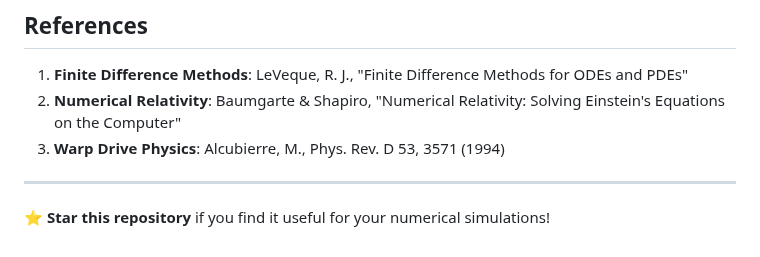
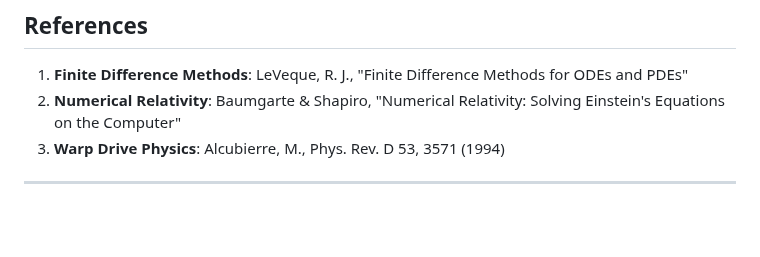
Before and after one commit to arcticoder/warp-discretization, a Markdown page: README.md, the part around the change. Drawn GitHub-style; blank space fills up the shorter version.

Commit message:
Remove star emoji request from README

```diff
--- a/README.md
+++ b/README.md
@@ -180,5 +180,3 @@ Contributions welcome! Areas of interest:
 3. **Warp Drive Physics**: Alcubierre, M., Phys. Rev. D 53, 3571 (1994)
 
 ---
-
-⭐ **Star this repository** if you find it useful for your numerical simulations!
```
